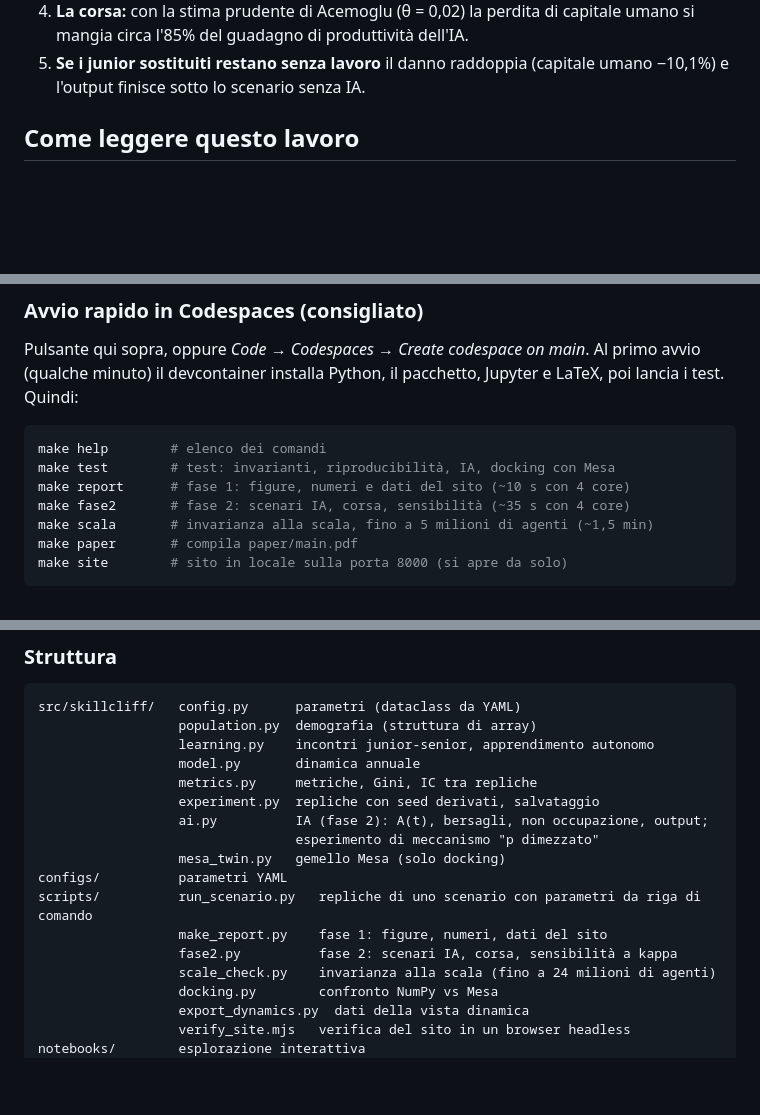
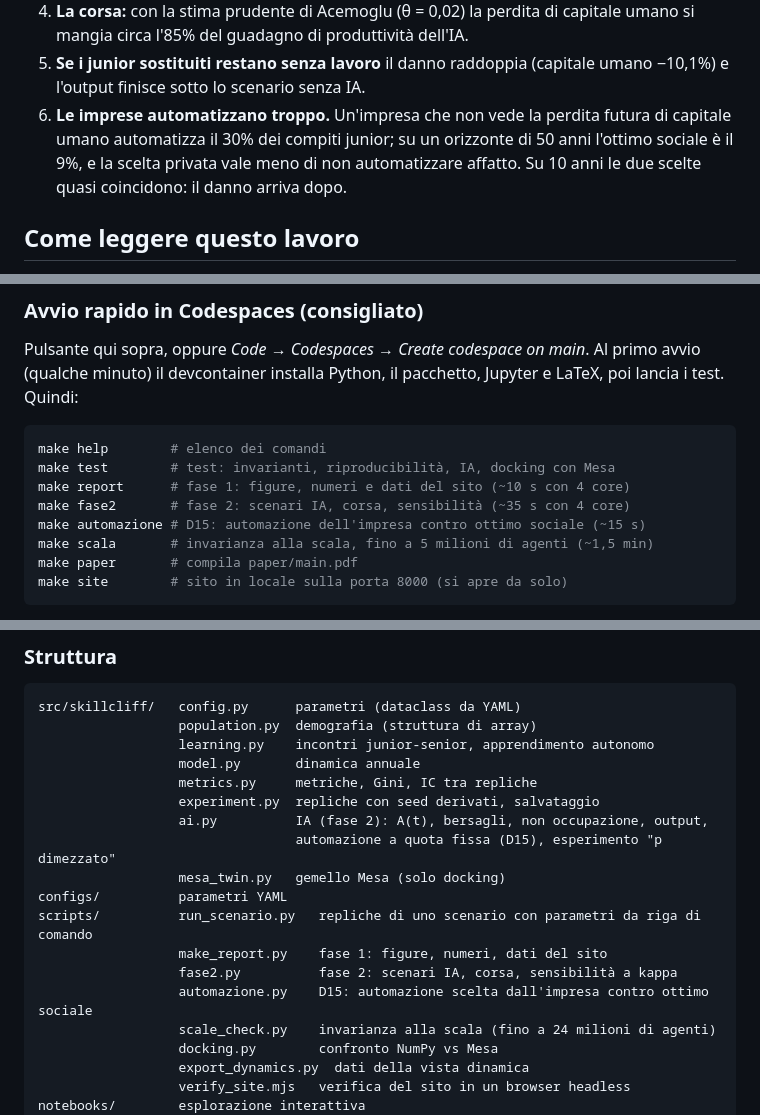
Before and after one commit to ViciusLio/skill-cliff-abm, a Markdown page: README.md, 3 parts joined by grey strips. Drawn GitHub-style; blank space fills up the shorter version.

```diff
--- a/README.md
+++ b/README.md
@@ -67,6 +67,10 @@ complementare, rende più efficace l'insegnamento. Risultati, 50 anni dopo l'int
    circa l'85% del guadagno di produttività dell'IA.
 5. **Se i junior sostituiti restano senza lavoro** il danno raddoppia (capitale umano −10,1%) e
    l'output finisce sotto lo scenario senza IA.
+6. **Le imprese automatizzano troppo.** Un'impresa che non vede la perdita futura di capitale umano
+   automatizza il 30% dei compiti junior; su un orizzonte di 50 anni l'ottimo sociale è il 9%, e la
+   scelta privata vale meno di non automatizzare affatto. Su 10 anni le due scelte quasi coincidono:
+   il danno arriva dopo.
 
 ## Come leggere questo lavoro
 
@@ -96,6 +100,7 @@ make help        # elenco dei comandi
 make test        # test: invarianti, riproducibilità, IA, docking con Mesa
 make report      # fase 1: figure, numeri e dati del sito (~10 s con 4 core)
 make fase2       # fase 2: scenari IA, corsa, sensibilità (~35 s con 4 core)
+make automazione # D15: automazione dell'impresa contro ottimo sociale (~15 s)
 make scala       # invarianza alla scala, fino a 5 milioni di agenti (~1,5 min)
 make paper       # compila paper/main.pdf
 make site        # sito in locale sulla porta 8000 (si apre da solo)
@@ -132,13 +137,14 @@ src/skillcliff/   config.py      parametri (dataclass da YAML)
                   model.py       dinamica annuale
                   metrics.py     metriche, Gini, IC tra repliche
                   experiment.py  repliche con seed derivati, salvataggio
-                  ai.py          IA (fase 2): A(t), bersagli, non occupazione, output;
-                                 esperimento di meccanismo "p dimezzato"
+                  ai.py          IA (fase 2): A(t), bersagli, non occupazione, output,
+                                 automazione a quota fissa (D15), esperimento "p dimezzato"
                   mesa_twin.py   gemello Mesa (solo docking)
 configs/          parametri YAML
 scripts/          run_scenario.py   repliche di uno scenario con parametri da riga di comando
                   make_report.py    fase 1: figure, numeri, dati del sito
                   fase2.py          fase 2: scenari IA, corsa, sensibilità a kappa
+                  automazione.py    D15: automazione scelta dall'impresa contro ottimo sociale
                   scale_check.py    invarianza alla scala (fino a 24 milioni di agenti)
                   docking.py        confronto NumPy vs Mesa
                   export_dynamics.py  dati della vista dinamica
```
Also changed, not shown: report/sintesi_fase2.md (+34 -2 lines), report/fig/fig10_automazione.png (added), 7 other files.
